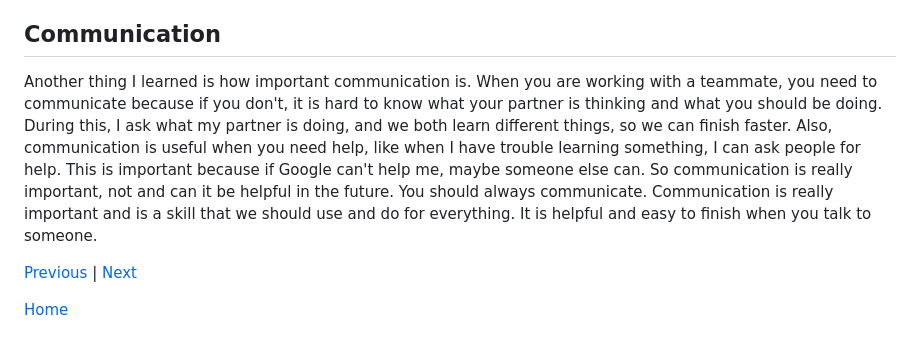
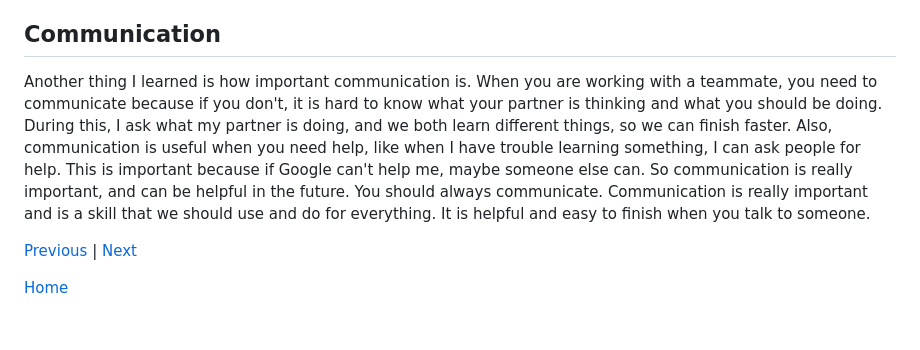
Before and after one commit to johnnyy5929/sep11-freedom-project, a Markdown page: blog/entry05.md, the part around the change. GitHub-like rendering.

```diff
--- a/blog/entry05.md
+++ b/blog/entry05.md
@@ -644,7 +644,7 @@ This is the code I did for my project.
 Researching is a really important part, I had to research how to use Kaboom and find pictures. Sometimes when I am trying to find a picture, I can't, so I have to improve my research and type in more to find what I am looking for. This was important because I was trying to find a part of Kaboom, and I didn't know I couldn't just search for Kaboom and find what I was looking for. I needed to search Kaboom mousepress or something like that to find the code I was looking for. So I learned that this is important.
 
 ## Communication
-Another thing I learned is how important communication is. When you are working with a teammate, you need to communicate because if you don't, it is hard to know what your partner is thinking and what you should be doing. During this, I ask what my partner is doing, and we both learn different things, so we can finish faster. Also, communication is useful when you need help, like when I have trouble learning something, I can ask people for help. This is important because if Google can't help me, maybe someone else can. So communication is really important, not and can it be helpful in the future. You should always communicate. Communication is really important and is a skill that we should use and do for everything. It is helpful and easy to finish when you talk to someone.
+Another thing I learned is how important communication is. When you are working with a teammate, you need to communicate because if you don't, it is hard to know what your partner is thinking and what you should be doing. During this, I ask what my partner is doing, and we both learn different things, so we can finish faster. Also, communication is useful when you need help, like when I have trouble learning something, I can ask people for help. This is important because if Google can't help me, maybe someone else can. So communication is really important, and can be helpful in the future. You should always communicate. Communication is really important and is a skill that we should use and do for everything. It is helpful and easy to finish when you talk to someone.
 
 
 [Previous](entry04.md) | [Next](entry06.md)
```
